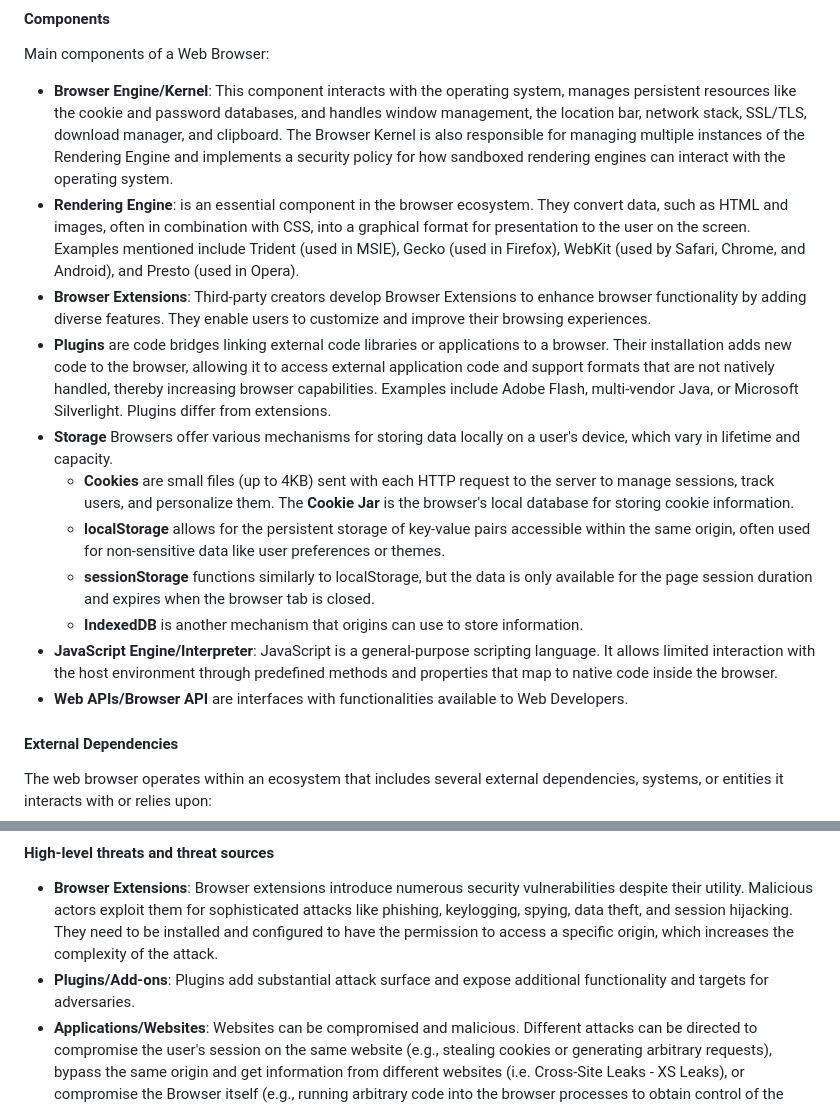
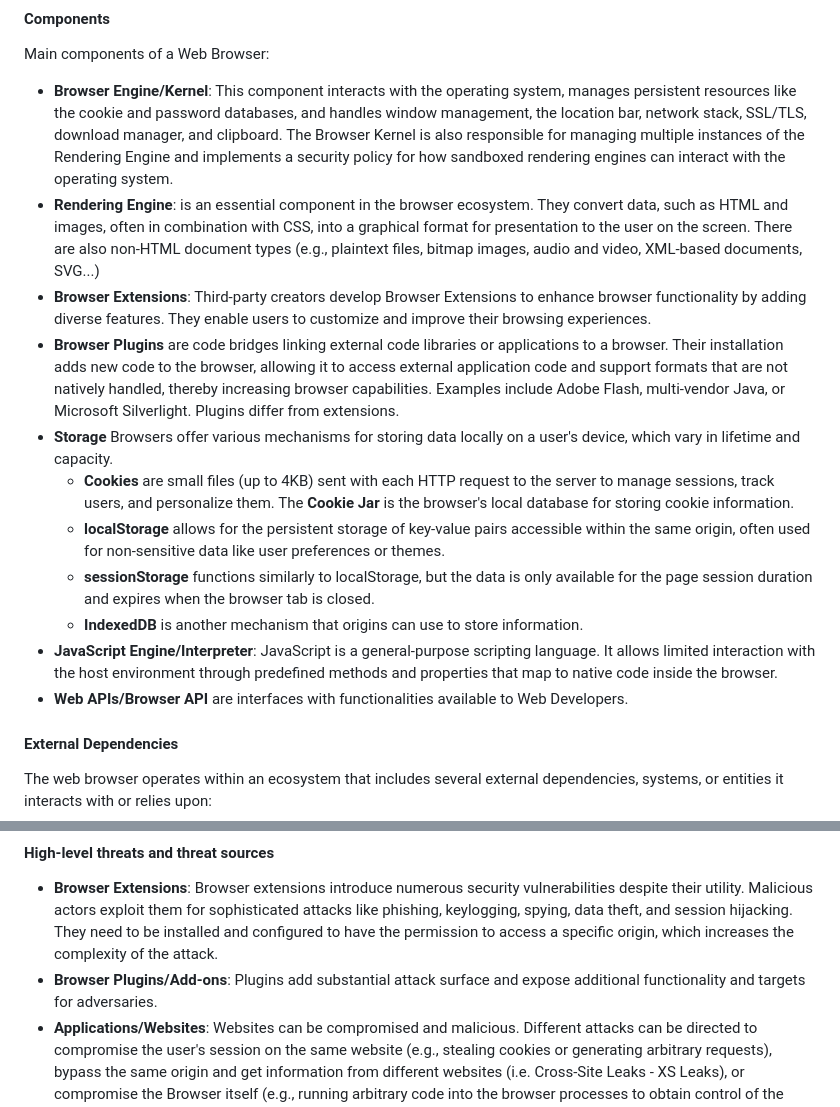
Before and after one commit to w3c/threat-model-web, a Markdown page: index.md, 2 parts joined by grey strips. GitHub-like rendering.

```diff
--- a/index.md
+++ b/index.md
@@ -14,9 +14,9 @@ However, the Web Platform presents significant security and privacy challenges.
 Main components of a Web Browser:
 
 * **Browser Engine/Kernel**: This component interacts with the operating system, manages persistent resources like the cookie and password databases, and handles window management, the location bar, network stack, SSL/TLS, download manager, and clipboard. The Browser Kernel is also responsible for managing multiple instances of the Rendering Engine and implements a security policy for how sandboxed rendering engines can interact with the operating system.
-* **Rendering Engine**: is an essential component in the browser ecosystem. They convert data, such as HTML and images, often in combination with CSS, into a graphical format for presentation to the user on the screen. Examples mentioned include Trident (used in MSIE), Gecko (used in Firefox), WebKit (used by Safari, Chrome, and Android), and Presto (used in Opera).
+* **Rendering Engine**: is an essential component in the browser ecosystem. They convert data, such as HTML and images, often in combination with CSS, into a graphical format for presentation to the user on the screen. There are also non-HTML document types (e.g., plaintext files, bitmap images, audio and video, XML-based documents, SVG...)
 * **Browser Extensions**: Third-party creators develop Browser Extensions to enhance browser functionality by adding diverse features. They enable users to customize and improve their browsing experiences.
-* **Plugins** are code bridges linking external code libraries or applications to a browser. Their installation adds new code to the browser, allowing it to access external application code and support formats that are not natively handled, thereby increasing browser capabilities. Examples include Adobe Flash, multi-vendor Java, or Microsoft Silverlight. Plugins differ from extensions.
+* **Browser Plugins** are code bridges linking external code libraries or applications to a browser. Their installation adds new code to the browser, allowing it to access external application code and support formats that are not natively handled, thereby increasing browser capabilities. Examples include Adobe Flash, multi-vendor Java, or Microsoft Silverlight. Plugins differ from extensions.
 * **Storage** Browsers offer various mechanisms for storing data locally on a user's device, which vary in lifetime and capacity.
   - **Cookies** are small files (up to 4KB) sent with each HTTP request to the server to manage sessions, track users, and personalize them. The **Cookie Jar** is the browser's local database for storing cookie information.
   - **localStorage** allows for the persistent storage of key-value pairs accessible within the same origin, often used for non-sensitive data like user preferences or themes.
@@ -24,7 +24,6 @@ Main components of a Web Browser:
   - **IndexedDB** is another mechanism that origins can use to store information.
 * **JavaScript Engine/Interpreter**: JavaScript is a general-purpose scripting language. It allows limited interaction with the host environment through predefined methods and properties that map to native code inside the browser.
 * **Web APIs/Browser API** are interfaces with functionalities available to Web Developers.
-
 
 #### External Dependencies
 
@@ -72,7 +71,7 @@ The assets that need to be protected when considering the web browser threat mod
 #### High-level threats and threat sources
 
 *   **Browser Extensions**: Browser extensions introduce numerous security vulnerabilities despite their utility. Malicious actors exploit them for sophisticated attacks like phishing, keylogging, spying, data theft, and session hijacking. They need to be installed and configured to have the permission to access a specific origin, which increases the complexity of the attack.
-*   **Plugins/Add-ons**: Plugins add substantial attack surface and expose additional functionality and targets for adversaries.
+*   **Browser Plugins/Add-ons**: Plugins add substantial attack surface and expose additional functionality and targets for adversaries.
 *   **Applications/Websites**: Websites can be compromised and malicious. Different attacks can be directed to compromise the user's session on the same website (e.g., stealing cookies or generating arbitrary requests), bypass the same origin and get information from different websites (i.e. Cross-Site Leaks - XS Leaks), or compromise the Browser itself (e.g., running arbitrary code into the browser processes to obtain control of the data inside the browser or to compromise the user device). Adversaries exploit existing browser functionality.
 *   **Tracking/Privacy Loss**: Browser fingerprinting is a method to identify a user, correlate browsing activity within and across sessions, and track users without their knowledge or consent. This raises privacy concerns, allowing parties to develop user profiles or histories across different sites, often without knowledge or consent. When correlated with identifying information, fingerprinting can identify otherwise pseudonymous users. Techniques like clearing cookies or using a VPN may not prevent this correlation. Data exposed by specifications, especially information about the underlying platform or state that persists, can contribute to fingerprinting.
 
```
